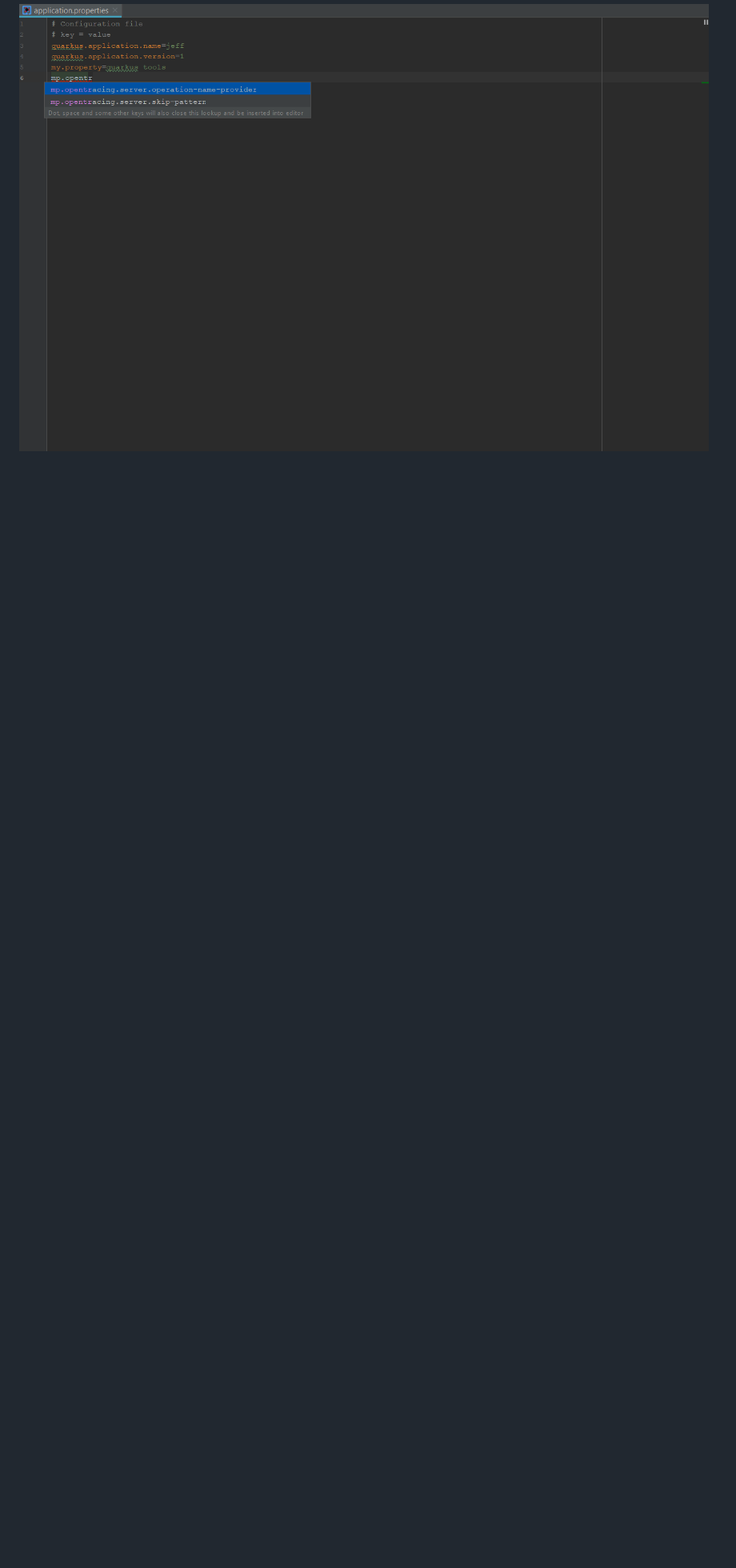
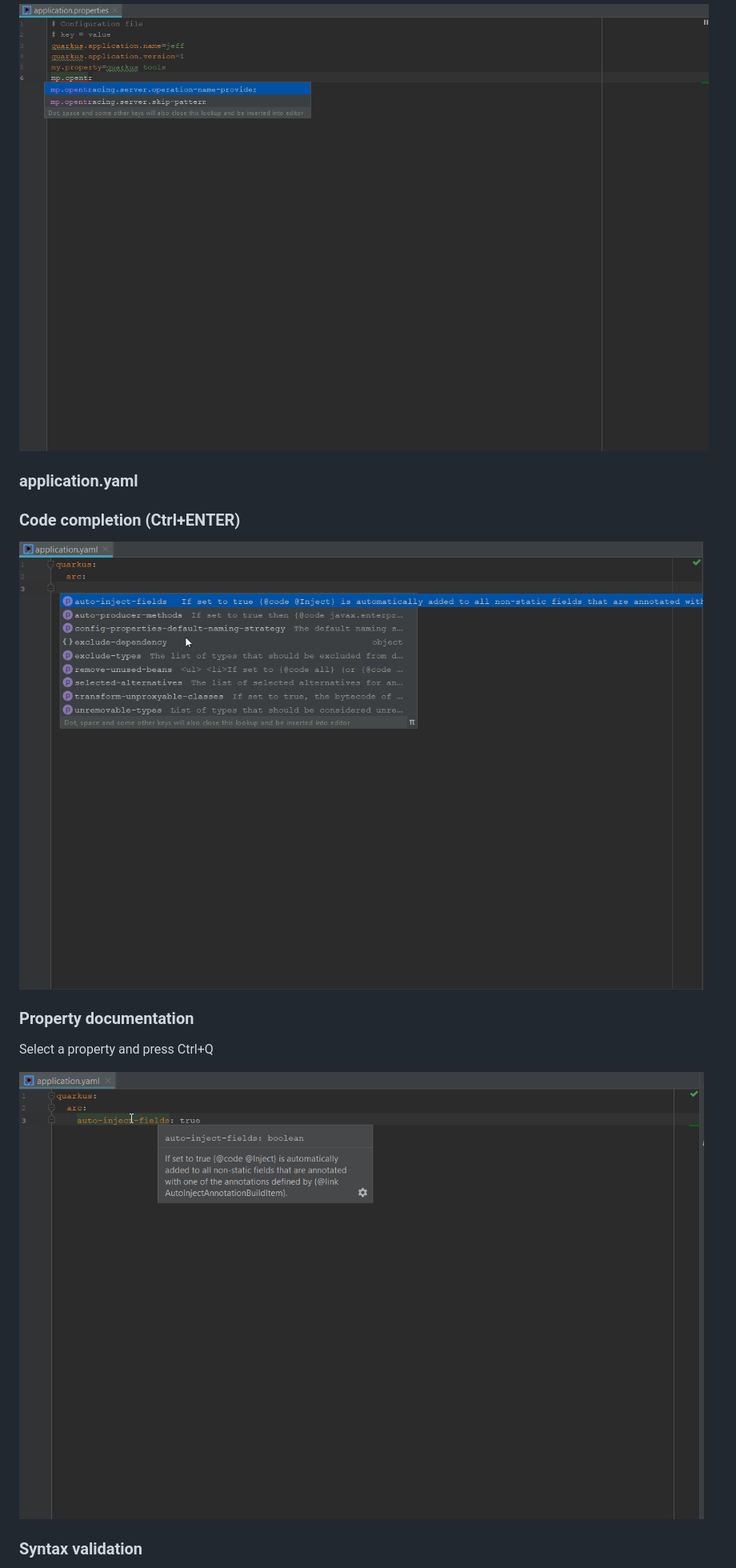
Before and after one commit to redhat-developer/intellij-quarkus, a Markdown page: README.md, the part around one of its changes. Shown at 80% size. GitHub-like rendering; pictures changed too: images/quarkus-tools12.png (added), images/quarkus-tools13.png (added); blank space fills up the shorter version.

Commit message:
Prepare for 1.1.0 (#230)
Signed-off-by: Jeff MAURY <jmaury@redhat.com>

```diff
--- a/README.md
+++ b/README.md
@@ -96,3 +96,17 @@ and syntax validation as soon as you use MicroProfile OpenTracing in your Quarku
 
 ![](images/quarkus-tools11.png)
 
+### application.yaml
+
+### Code completion (Ctrl+ENTER)
+
+![](images/quarkus-tools12.png)
+
+### Property documentation
+
+Select a property and press Ctrl+Q
+
+![](images/quarkus-tools13.png)
+
+### Syntax validation
+
```
Also changed, not shown: other parts of README.md (+6 -1 lines), images/quarkus-tools14.png (added), 2 other files.
